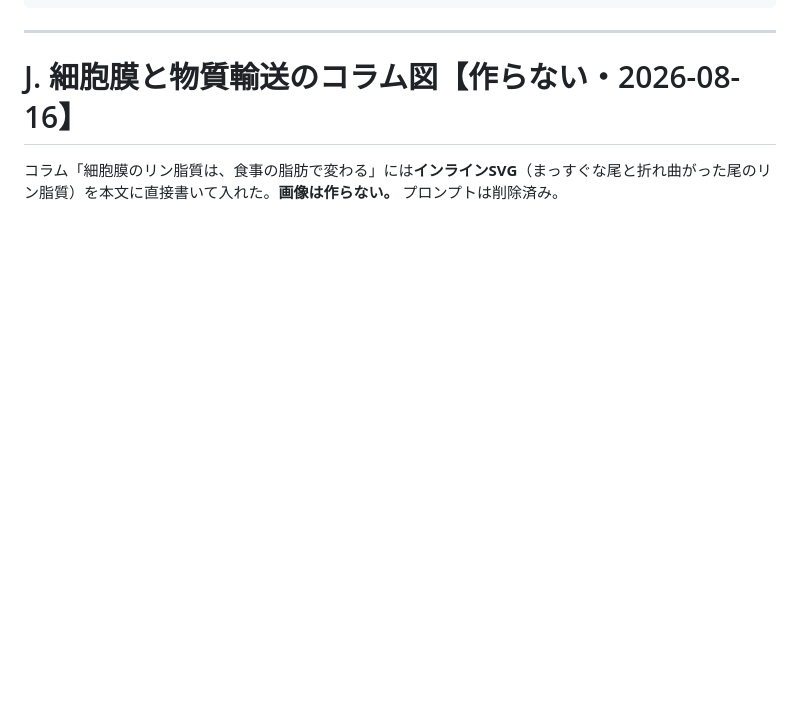
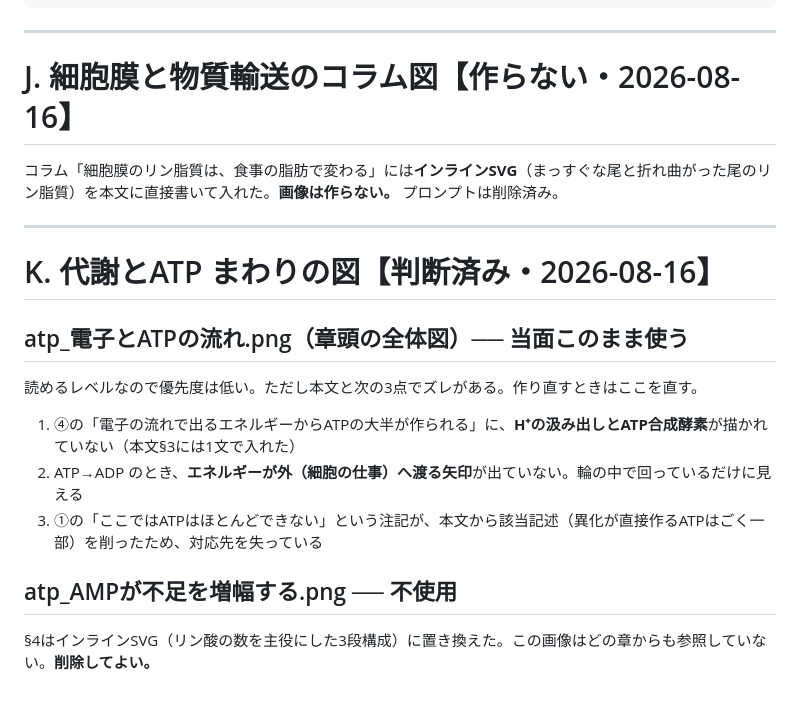
Before and after one commit to yucalyptus/skin-orchestra, a Markdown page: 資料/図版TODO.md, the part around the change. GitHub-like rendering; blank space fills up the shorter version.

Commit message:
docs: 代謝とATPの図の判断を図版TODOに記録する
章頭の全体図は当面このまま使う（本文とのズレ3点を明記）。§4のPNGはSVGに置き換えたので
不使用と記録した。

Co-Authored-By: Claude Opus 5 <noreply@anthropic.com>

```diff
--- a/資料/図版TODO.md
+++ b/資料/図版TODO.md
@@ -1417,3 +1417,19 @@ PEP, pyruvate, AMP, ADP, ATP, citrate, NADPH, ribose-5-phosphate, HIF-1α, PDK1,
 # J. 細胞膜と物質輸送のコラム図【作らない・2026-08-16】
 
 コラム「細胞膜のリン脂質は、食事の脂肪で変わる」には**インラインSVG**（まっすぐな尾と折れ曲がった尾のリン脂質）を本文に直接書いて入れた。**画像は作らない。** プロンプトは削除済み。
+
+---
+
+# K. 代謝とATP まわりの図【判断済み・2026-08-16】
+
+## atp_電子とATPの流れ.png（章頭の全体図）── **当面このまま使う**
+
+読めるレベルなので優先度は低い。ただし本文と次の3点でズレがある。作り直すときはここを直す。
+
+1. ④の「電子の流れで出るエネルギーからATPの大半が作られる」に、**H⁺の汲み出しとATP合成酵素**が描かれていない（本文§3には1文で入れた）
+2. ATP→ADP のとき、**エネルギーが外（細胞の仕事）へ渡る矢印**が出ていない。輪の中で回っているだけに見える
+3. ①の「ここではATPはほとんどできない」という注記が、本文から該当記述（異化が直接作るATPはごく一部）を削ったため、対応先を失っている
+
+## atp_AMPが不足を増幅する.png ── **不使用**
+
+§4はインラインSVG（リン酸の数を主役にした3段構成）に置き換えた。この画像はどの章からも参照していない。**削除してよい。**
```
